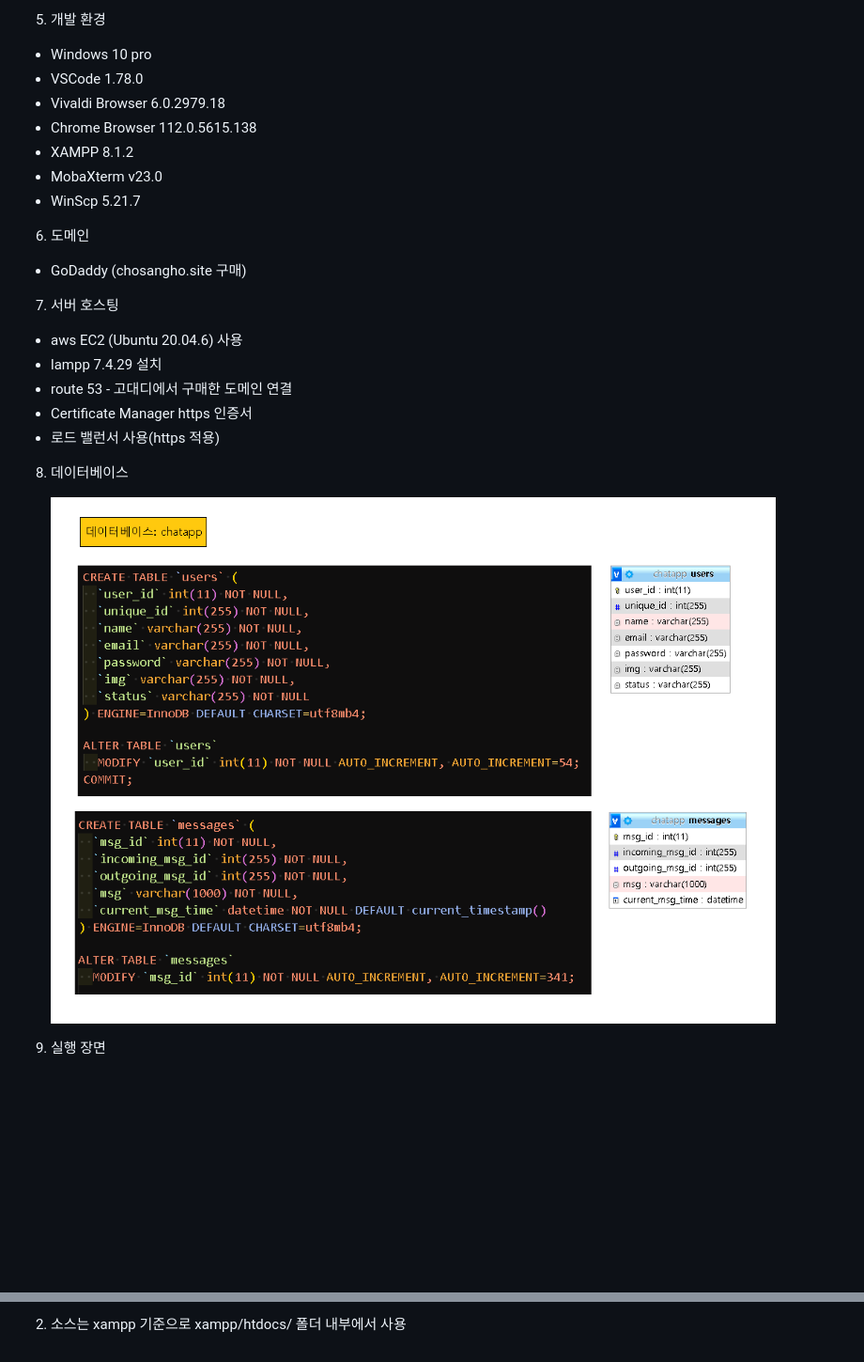
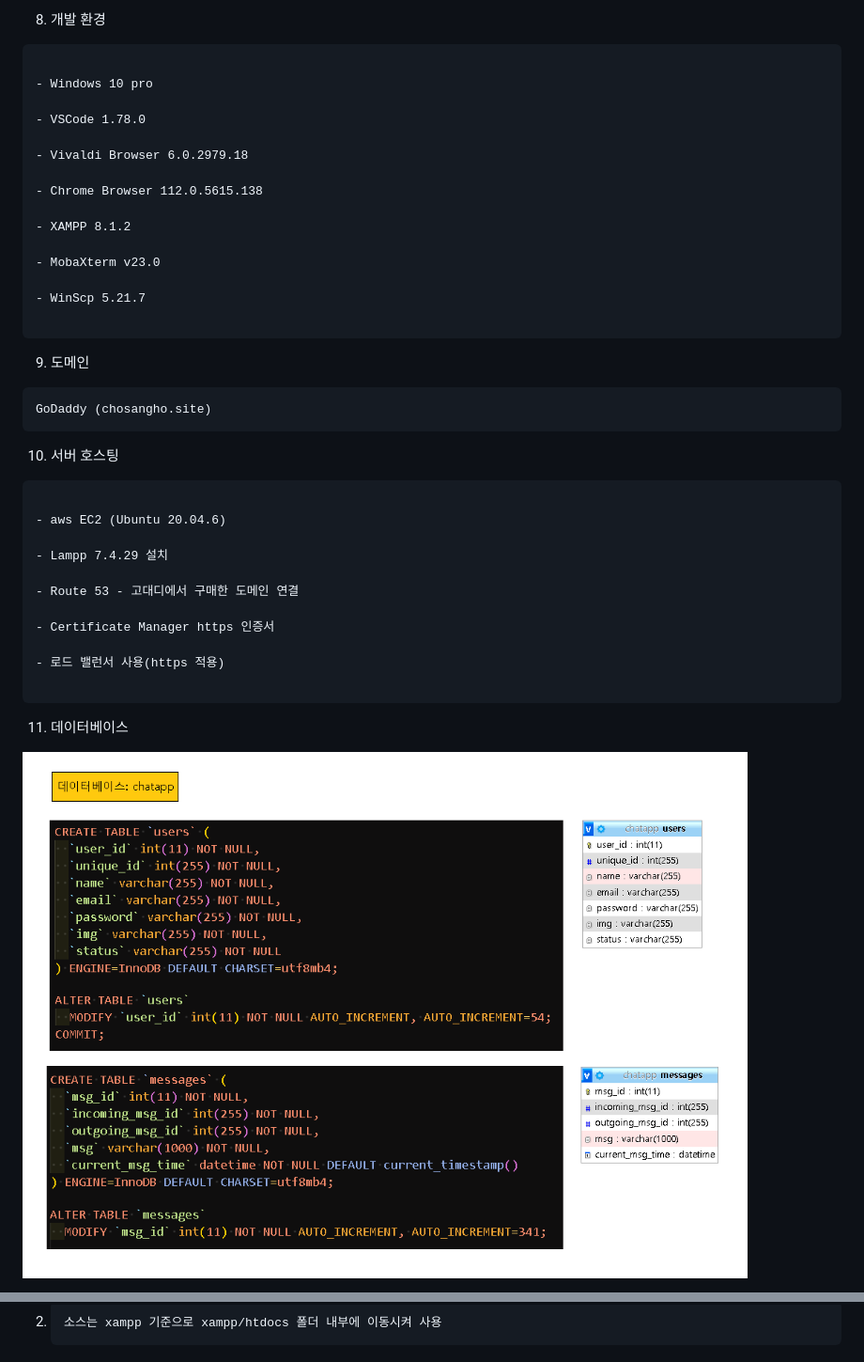
Before and after one commit to hyundai-sangho/chatting, a Markdown page: README.md, 2 parts joined by grey strips. Shown at 94% size. Rendered like a GitHub page; blank space fills up the shorter version.

```diff
--- a/README.md
+++ b/README.md
@@ -30,29 +39,44 @@
 
-5. 개발 환경
+8. 개발 환경
+<pre>
 
 - Windows 10 pro
+
 - VSCode 1.78.0
+
 - Vivaldi Browser 6.0.2979.18
+
 - Chrome Browser 112.0.5615.138
+
 - XAMPP 8.1.2
+
 - MobaXterm v23.0
+
 - WinScp 5.21.7
 
-6. 도메인
+</pre>
 
-- GoDaddy (chosangho.site 구매)
+9. 도메인
 
-7. 서버 호스팅
+<pre>GoDaddy (chosangho.site)</pre>
 
-- aws EC2 (Ubuntu 20.04.6) 사용
-- lampp 7.4.29 설치
-- route 53 - 고대디에서 구매한 도메인 연결
+10. 서버 호스팅
+
+<pre>
+
+- aws EC2 (Ubuntu 20.04.6)
+
+- Lampp 7.4.29 설치
+
+- Route 53 - 고대디에서 구매한 도메인 연결
+
 - Certificate Manager https 인증서
+
 - 로드 밸런서 사용(https 적용)
 
-8. 데이터베이스
+</pre>
 
-   ![데이터베이스 테이블](screenshot/databaseTable.png)
+11. 데이터베이스
 
-9. 실행 장면
+![데이터베이스 테이블](screenshot/databaseTable.png)
 
@@ -134,2 +163,2 @@ chatting
 
-2. 소스는 xampp 기준으로 xampp/htdocs/ 폴더 내부에서 사용
+2. <pre>소스는 xampp 기준으로 xampp/htdocs 폴더 내부에 이동시켜 사용</pre>
```
Also changed, not shown: other parts of README.md (+50 -36 lines).
